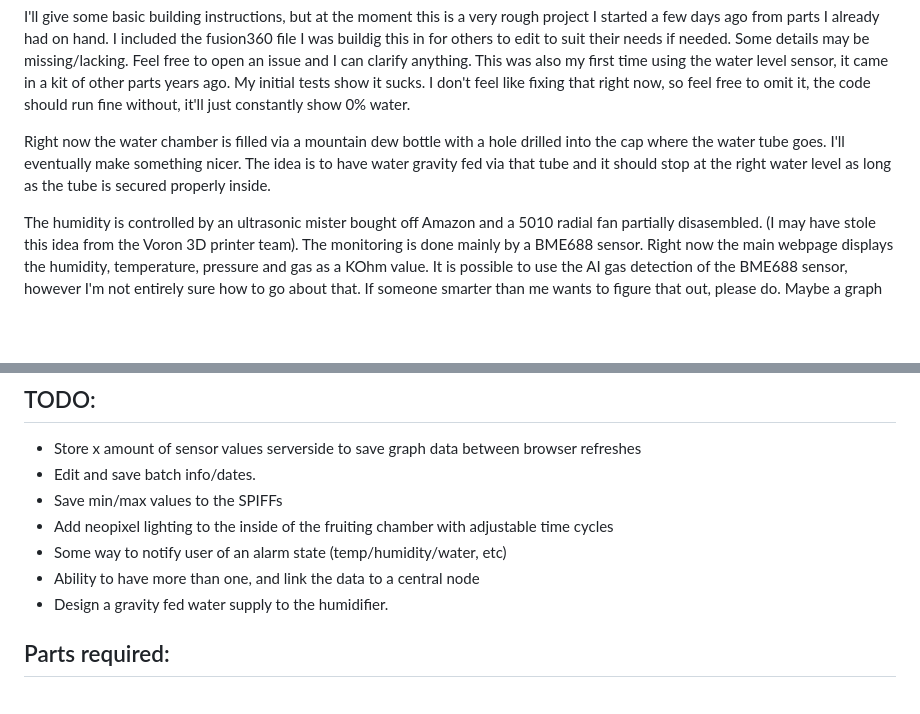
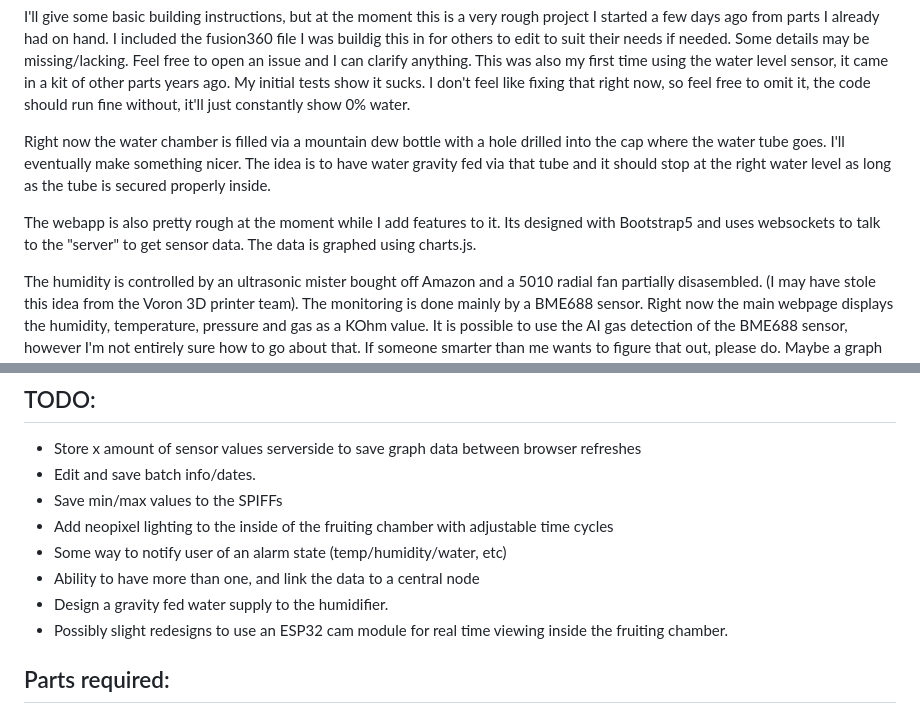
Before and after one commit to aepkolol/Shroom32, a Markdown page: README.md, 2 parts joined by grey strips. Drawn GitHub-style; blank space fills up the shorter version.

```diff
--- a/README.md
+++ b/README.md
@@ -6,6 +6,8 @@ This is the start of a project to monitor and automate a "fuiting" tub for growi
 I'll give some basic building instructions, but at the moment this is a very rough project I started a few days ago from parts I already had on hand. I included the fusion360 file I was buildig this in for others to edit to suit their needs if needed. Some details may be missing/lacking. Feel free to open an issue and I can clarify anything. This was also my first time using the water level sensor, it came in a kit of other parts years ago. My initial tests show it sucks. I don't feel like fixing that right now, so feel free to omit it, the code should run fine without, it'll just constantly show 0% water.
 
 Right now the water chamber is filled via a mountain dew bottle with a hole drilled into the cap where the water tube goes. I'll eventually make something nicer. The idea is to have water gravity fed via that tube and it should stop at the right water level as long as the tube is secured properly inside.
+
+The webapp is also pretty rough at the moment while I add features to it. Its designed with Bootstrap5 and uses websockets to talk to the "server" to get sensor data. The data is graphed using charts.js.
 
 The humidity is controlled by an ultrasonic mister bought off Amazon and a 5010 radial fan partially disasembled. (I may have stole this idea from the Voron 3D printer team). The monitoring is done mainly by a BME688 sensor.
 Right now the main webpage displays the humidity, temperature, pressure and gas as a KOhm value.
@@ -19,6 +21,7 @@ It is possible to use the AI gas detection of the BME688 sensor, however I'm not
 - Some way to notify user of an alarm state (temp/humidity/water, etc)
 - Ability to have more than one, and link the data to a central node
 - Design a gravity fed water supply to the humidifier.
+- Possibly slight redesigns to use an ESP32 cam module for real time viewing inside the fruiting chamber.
 
 ## Parts required:
 - The contents of the "STL" folder 3D printed in the material of your choice (PETG prefered, a soft TPE for the gaskets)
```
